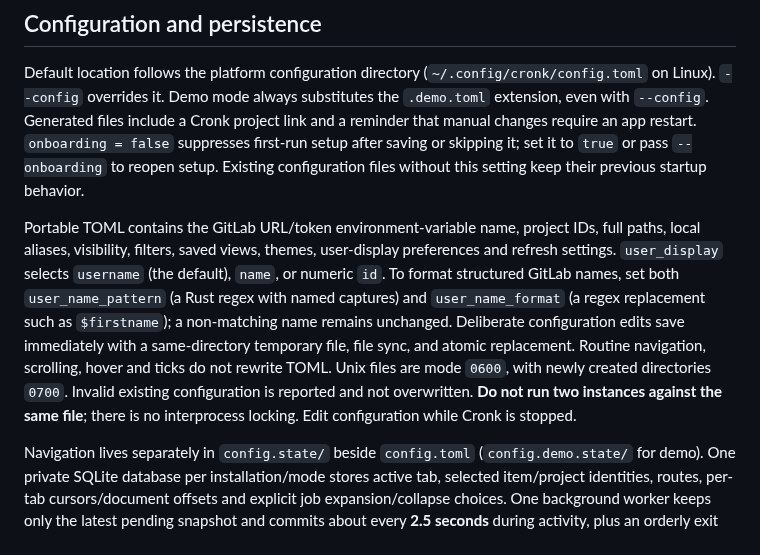
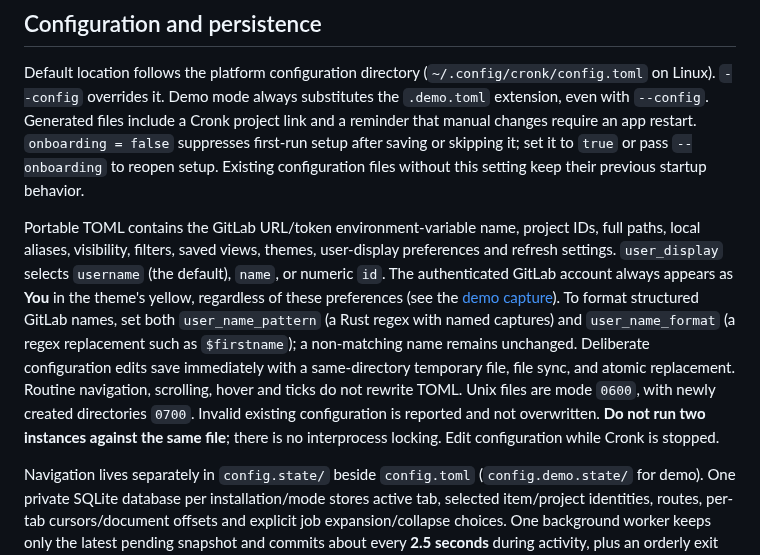
Before and after one commit to maurice/cronk, a Markdown page: README.md, the part around the change. GitHub-like rendering.

Commit message:
Highlight the authenticated user as You

```diff
--- a/README.md
+++ b/README.md
@@ -171,7 +171,7 @@ Save a filter with `s` or **Save filter as a new tab**. Rename/remove it through
 
 Default location follows the platform configuration directory (`~/.config/cronk/config.toml` on Linux). `--config` overrides it. Demo mode always substitutes the `.demo.toml` extension, even with `--config`. Generated files include a Cronk project link and a reminder that manual changes require an app restart. `onboarding = false` suppresses first-run setup after saving or skipping it; set it to `true` or pass `--onboarding` to reopen setup. Existing configuration files without this setting keep their previous startup behavior.
 
-Portable TOML contains the GitLab URL/token environment-variable name, project IDs, full paths, local aliases, visibility, filters, saved views, themes, user-display preferences and refresh settings. `user_display` selects `username` (the default), `name`, or numeric `id`. To format structured GitLab names, set both `user_name_pattern` (a Rust regex with named captures) and `user_name_format` (a regex replacement such as `$firstname`); a non-matching name remains unchanged. Deliberate configuration edits save immediately with a same-directory temporary file, file sync, and atomic replacement. Routine navigation, scrolling, hover and ticks do not rewrite TOML. Unix files are mode `0600`, with newly created directories `0700`. Invalid existing configuration is reported and not overwritten. **Do not run two instances against the same file**; there is no interprocess locking. Edit configuration while Cronk is stopped.
+Portable TOML contains the GitLab URL/token environment-variable name, project IDs, full paths, local aliases, visibility, filters, saved views, themes, user-display preferences and refresh settings. `user_display` selects `username` (the default), `name`, or numeric `id`. The authenticated GitLab account always appears as **You** in the theme's yellow, regardless of these preferences (see the [demo capture](docs/current-user.png)). To format structured GitLab names, set both `user_name_pattern` (a Rust regex with named captures) and `user_name_format` (a regex replacement such as `$firstname`); a non-matching name remains unchanged. Deliberate configuration edits save immediately with a same-directory temporary file, file sync, and atomic replacement. Routine navigation, scrolling, hover and ticks do not rewrite TOML. Unix files are mode `0600`, with newly created directories `0700`. Invalid existing configuration is reported and not overwritten. **Do not run two instances against the same file**; there is no interprocess locking. Edit configuration while Cronk is stopped.
 
 Navigation lives separately in `config.state/` beside `config.toml` (`config.demo.state/` for demo). One private SQLite database per installation/mode stores active tab, selected item/project identities, routes, per-tab cursors/document offsets and explicit job expansion/collapse choices. One background worker keeps only the latest pending snapshot and commits about every **2.5 seconds** during activity, plus an orderly exit flush. Token rotation and clearing the content cache do not reset it. Saved-view reordering follows view identity; renaming inside Cronk preserves navigation, while external renaming/redefinition conservatively resets that view's local state. Old TOML navigation is imported once and removed only after the local commit succeeds. Errors are visible; after a failed exit flush, Quit again retries and allows exit with a warning if persistence is still unavailable. Unsent drafts and job-log bodies/reading positions remain memory-only. [Design, failure handling and write-count evidence](docs/navigation-state.md).
 
```
Also changed, not shown: docs/current-user.png (added), 4 other files.
